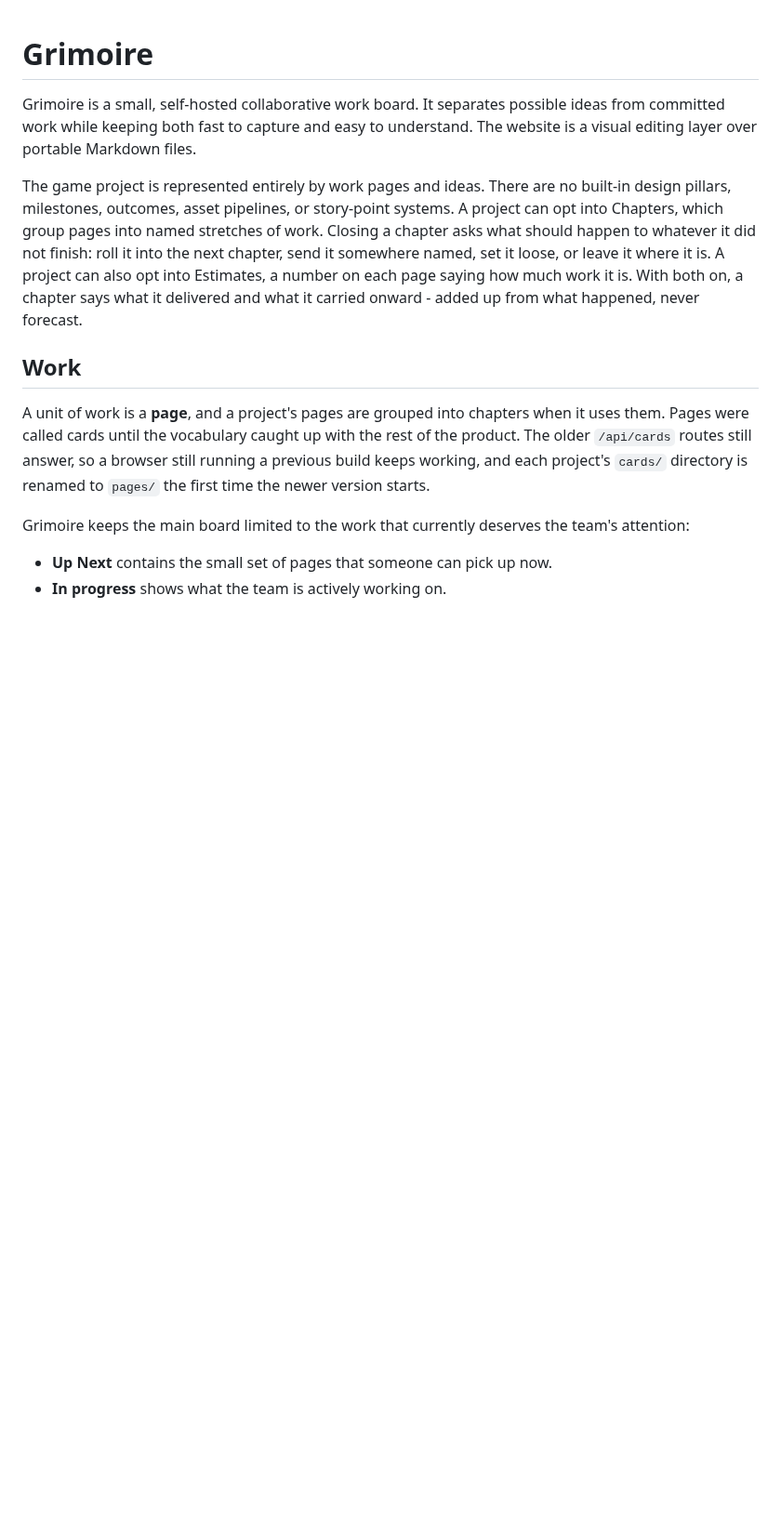
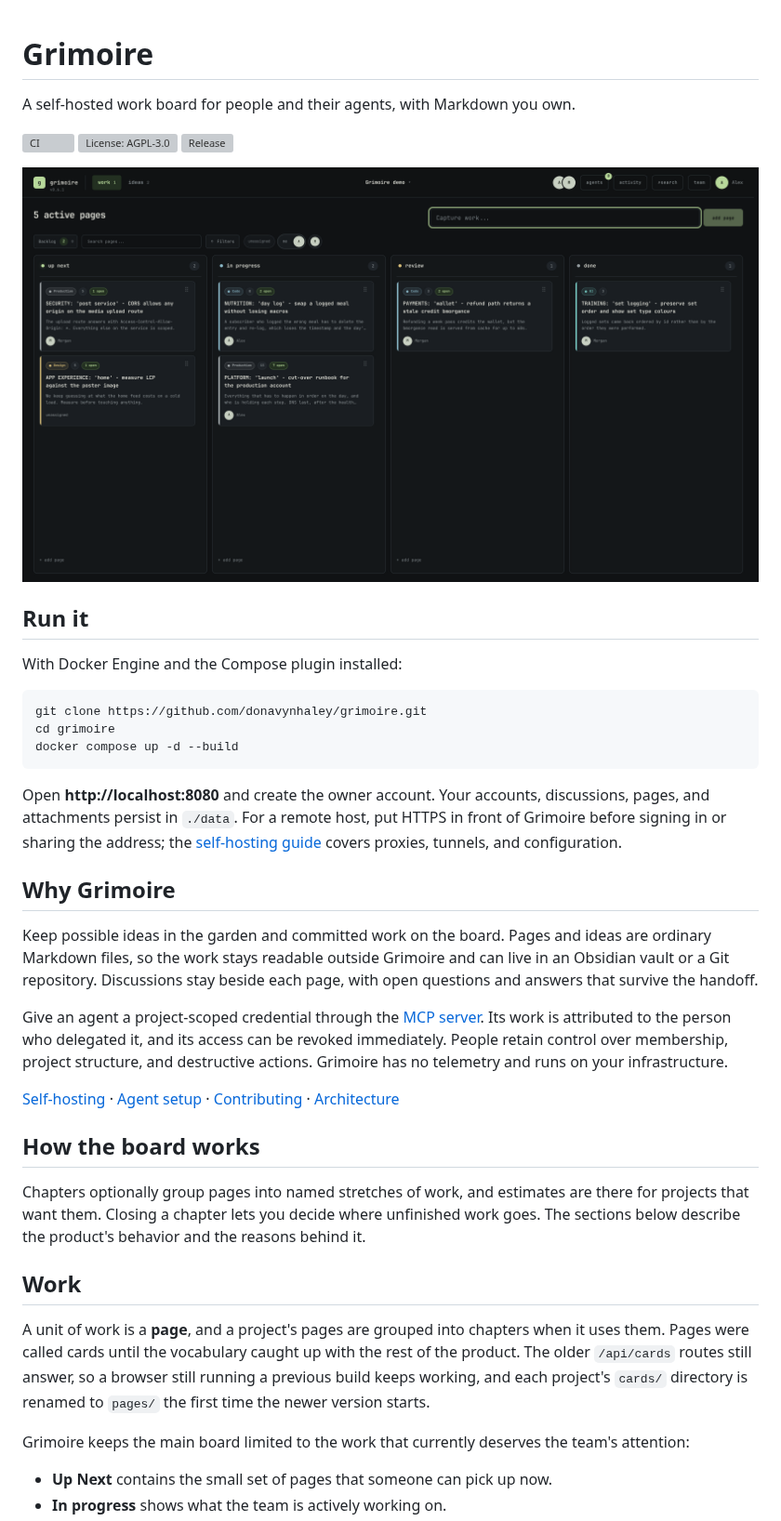
Before and after one commit to donavynhaley/grimoire, a Markdown page: README.md, the part around the change. Shown at 93% size. Rendered like a GitHub page; pictures changed too: docs/images/board.png (added); blank space fills up the shorter version; grey boxes are pictures that could not be loaded.

Commit message:
docs: introduce Grimoire with a real board and quickstart

````diff
--- a/README.md
+++ b/README.md
@@ -1,15 +1,45 @@
 # Grimoire
 
-Grimoire is a small, self-hosted collaborative work board.
-It separates possible ideas from committed work while keeping both fast to capture and easy to understand.
-The website is a visual editing layer over portable Markdown files.
+A self-hosted work board for people and their agents, with Markdown you own.
 
-The game project is represented entirely by work pages and ideas.
-There are no built-in design pillars, milestones, outcomes, asset pipelines, or story-point systems.
-A project can opt into Chapters, which group pages into named stretches of work.
-Closing a chapter asks what should happen to whatever it did not finish: roll it into the next chapter, send it somewhere named, set it loose, or leave it where it is.
-A project can also opt into Estimates, a number on each page saying how much work it is.
-With both on, a chapter says what it delivered and what it carried onward - added up from what happened, never forecast.
+[![CI](https://github.com/donavynhaley/grimoire/actions/workflows/ci.yml/badge.svg)](https://github.com/donavynhaley/grimoire/actions/workflows/ci.yml)
+[![License: AGPL-3.0](https://img.shields.io/github/license/donavynhaley/grimoire)](LICENSE)
+[![Release](https://img.shields.io/github/v/release/donavynhaley/grimoire)](https://github.com/donavynhaley/grimoire/releases)
+
+![Grimoire's work board, with pages in Up Next, In progress, Review, and Done](docs/images/board.png)
+
+## Run it
+
+With Docker Engine and the Compose plugin installed:
+
+```sh
+git clone https://github.com/donavynhaley/grimoire.git
+cd grimoire
+docker compose up -d --build
+```
+
+Open **http://localhost:8080** and create the owner account.
+Your accounts, discussions, pages, and attachments persist in `./data`.
+For a remote host, put HTTPS in front of Grimoire before signing in or sharing the address; the [self-hosting guide](docs/self-hosting.md) covers proxies, tunnels, and configuration.
+
+## Why Grimoire
+
+Keep possible ideas in the garden and committed work on the board.
+Pages and ideas are ordinary Markdown files, so the work stays readable outside Grimoire and can live in an Obsidian vault or a Git repository.
+Discussions stay beside each page, with open questions and answers that survive the handoff.
+
+Give an agent a project-scoped credential through the [MCP server](packages/grimoire-mcp).
+Its work is attributed to the person who delegated it, and its access can be revoked immediately.
+People retain control over membership, project structure, and destructive actions.
+Grimoire has no telemetry and runs on your infrastructure.
+
+[Self-hosting](docs/self-hosting.md) · [Agent setup](packages/grimoire-mcp) · [Contributing](CONTRIBUTING.md) · [Architecture](docs/architecture.md)
+
+## How the board works
+
+Chapters optionally group pages into named stretches of work, and estimates are there for projects that want them.
+Closing a chapter lets you decide where unfinished work goes.
+The sections below describe the product's behavior and the reasons behind it.
 
 ## Work
 
````
Also changed, not shown: 3 other files.
